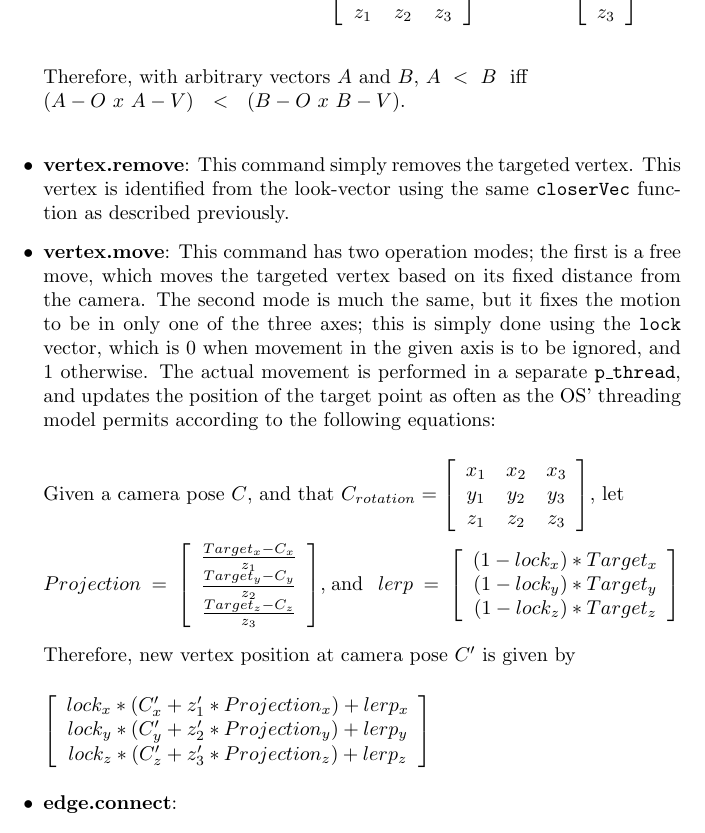
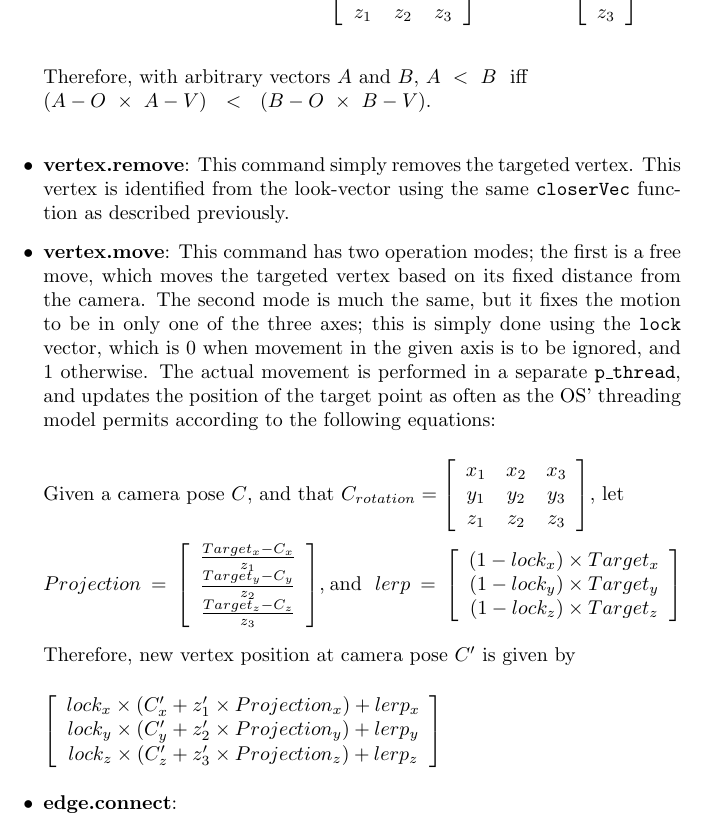
Before and after one commit to MajorError/Scanner, a LaTeX paper (report/Report.tex): part of page 19 of 24, cut so that both start at the same text. Compiled offline with pdfLaTeX; a LaTeX package or settings file that is missing is left out.

Commit message:
Replaced * and x with \times in formulae.

```diff
--- a/report/Report.tex
+++ b/report/Report.tex
@@ -472,7 +472,7 @@ Given therefore that $C_{rotation} = \left[
   \end{array}\right]$.
 \\ \\
 
-Therefore, with arbitrary vectors $A$ and $B$, $A ~<~ B~$ iff \\$~(A - O ~x~ A - V) ~~<~~ (B - O ~x~ B - V)$. \\
+Therefore, with arbitrary vectors $A$ and $B$, $A ~<~ B~$ iff \\$~(A - O ~\times~ A - V) ~~<~~ (B - O ~\times~ B - V)$. \\
 }
 \item{\textbf{vertex.remove}: This command simply removes the targeted vertex. This vertex is identified from the look-vector using the same \texttt{closerVec} function as described previously.}
 \item{\textbf{vertex.move}: This command has two operation modes; the first is a free move, which moves the targeted vertex based on its fixed distance from the camera. The second mode is much the same, but it fixes the motion to be in only one of the three axes; this is simply done using the \texttt{lock} vector, which is 0 when movement in the given axis is to be ignored, and 1 otherwise. The actual movement is performed in a separate \texttt{p\_thread}, and updates the position of the target point as often as the OS' threading model permits according to the following equations:
@@ -493,9 +493,9 @@ $ Projection ~=~ \left[
     \frac{Target_z - C_z}{z_3}
   \end{array}\right]$, and $~~lerp ~=~ \left[
   \begin{array}{c}
-    (1 - lock_x) * Target_x \\
-    (1 - lock_y) * Target_y \\
-    (1 - lock_z) * Target_z
+    (1 - lock_x) \times Target_x \\
+    (1 - lock_y) \times Target_y \\
+    (1 - lock_z) \times Target_z
   \end{array}\right]$
 \\
 
@@ -504,9 +504,9 @@ Therefore, new vertex position at camera pose $C'$ is given by
 
 $ \left[
   \begin{array}{c}
-    lock_x * (C'_x + z'_1 * Projection_x) + lerp_x \\
-    lock_y * (C'_y + z'_2 * Projection_y) + lerp_y \\
-    lock_z * (C'_z + z'_3 * Projection_z) + lerp_z
+    lock_x \times (C'_x + z'_1 \times Projection_x) + lerp_x \\
+    lock_y \times (C'_y + z'_2 \times Projection_y) + lerp_y \\
+    lock_z \times (C'_z + z'_3 \times Projection_z) + lerp_z
   \end{array}\right]$
 \\
 }
```
